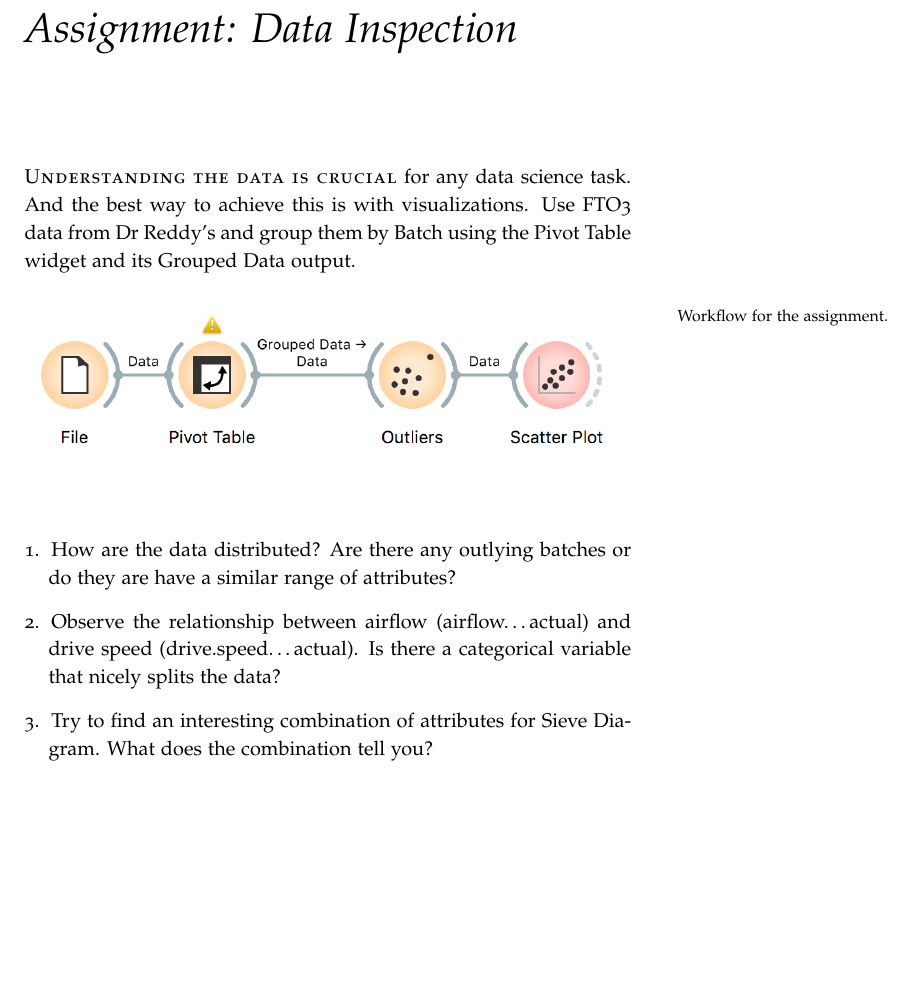
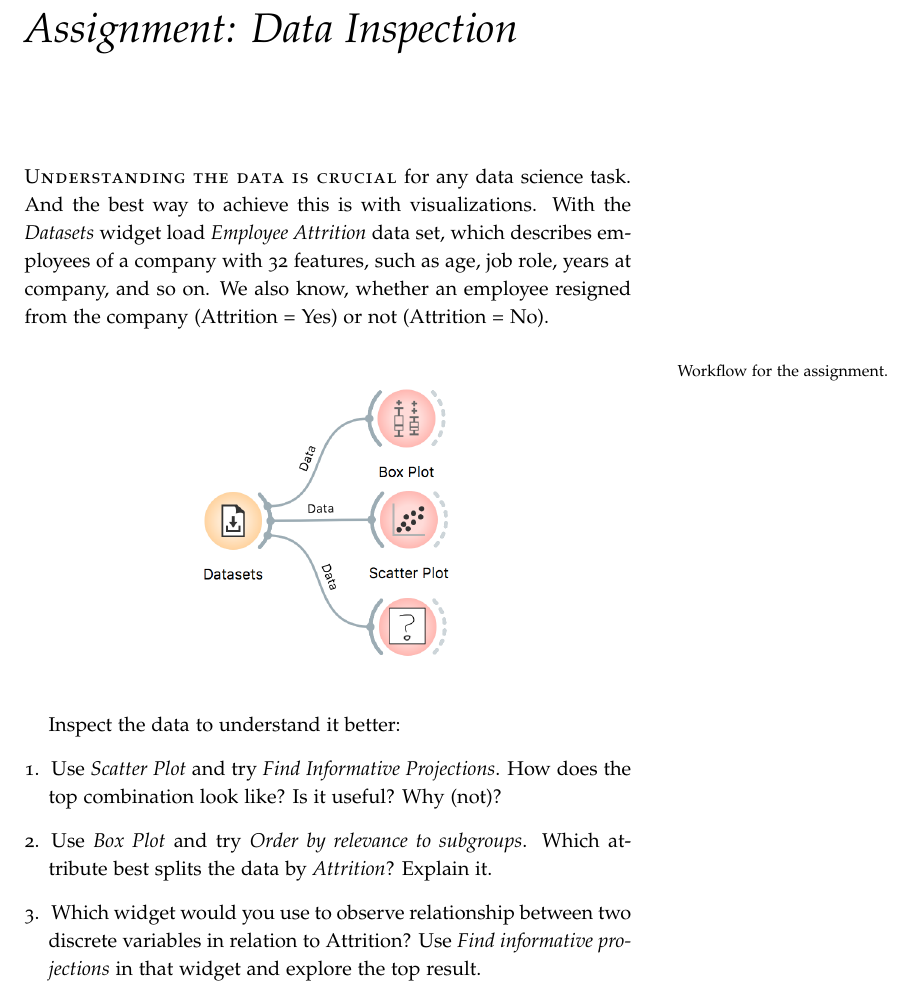
Before and after one commit to biolab/orange-lecture-notes, a LaTeX thesis (2021-drreddys.tex, which reads assignments/001-data-inspection/data-inspection.tex): part of page 17 of 62, cut so that both start at the same text, the shorter picture padded with empty space. Compiled offline with pdfLaTeX.

Commit message:
Assignment: Data Inspection

```diff
--- a/assignments/001-data-inspection/data-inspection.tex
+++ b/assignments/001-data-inspection/data-inspection.tex
@@ -1,17 +1,18 @@
 \chapter{Assignment: Data Inspection}
 \label{hw:data-inspection}
 
-\newthought{Understanding the data is crucial} for any data science task. And the best way to achieve this is with visualizations. Use FTO3 data from Dr Reddy's and group them by Batch using the Pivot Table widget and its Grouped Data output.
+\newthought{Understanding the data is crucial} for any data science task. And the best way to achieve this is with visualizations. With the \widget{Datasets} widget load \textit{Employee Attrition} data set, which describes employees of a company with 32 features, such as age, job role, years at company, and so on. We also know, whether an employee resigned from the company (Attrition = Yes) or not (Attrition = No).
 
 \begin{figure}[h]
   \centering
-  \includegraphics[width=\linewidth]{data-inspection.png}%
+  \includegraphics[scale=0.6]{workflow.png}%
   \caption{Workflow for the assignment.}
   \label{fig:data-inspection-workflow}
 \end{figure}
 
+Inspect the data to understand it better:
 \begin{enumerate}
-    \item How are the data distributed? Are there any outlying batches or do they are have a similar range of attributes?
-    \item Observe the relationship between airflow (airflow…actual) and drive speed (drive.speed…actual). Is there a categorical variable that nicely splits the data?
-    \item Try to find an interesting combination of attributes for Sieve Diagram. What does the combination tell you?
+    \item Use \widget{Scatter Plot} and try \textit{Find Informative Projections}. How does the top combination look like? Is it useful? Why (not)?
+    \item Use \widget{Box Plot} and try \textit{Order by relevance to subgroups}. Which attribute best splits the data by \textit{Attrition}? Explain it.
+    \item Which widget would you use to observe relationship between two discrete variables in relation to Attrition? Use \textit{Find informative projections} in that widget and explore the top result.
 \end{enumerate}
```
Also changed, not shown: assignments/001-data-inspection/data-inspection.png (deleted), assignments/001-data-inspection/workflow.png (added).
